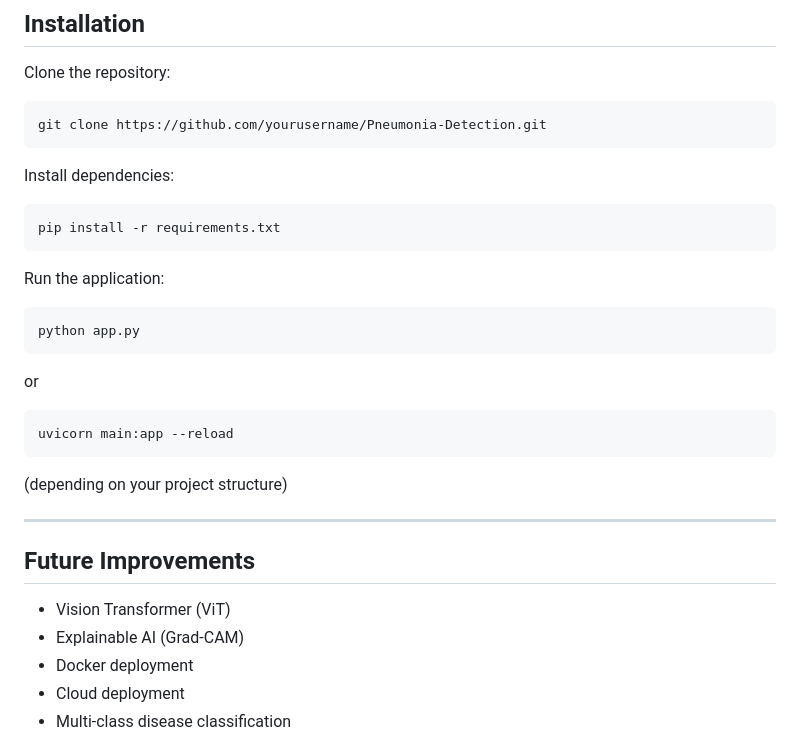
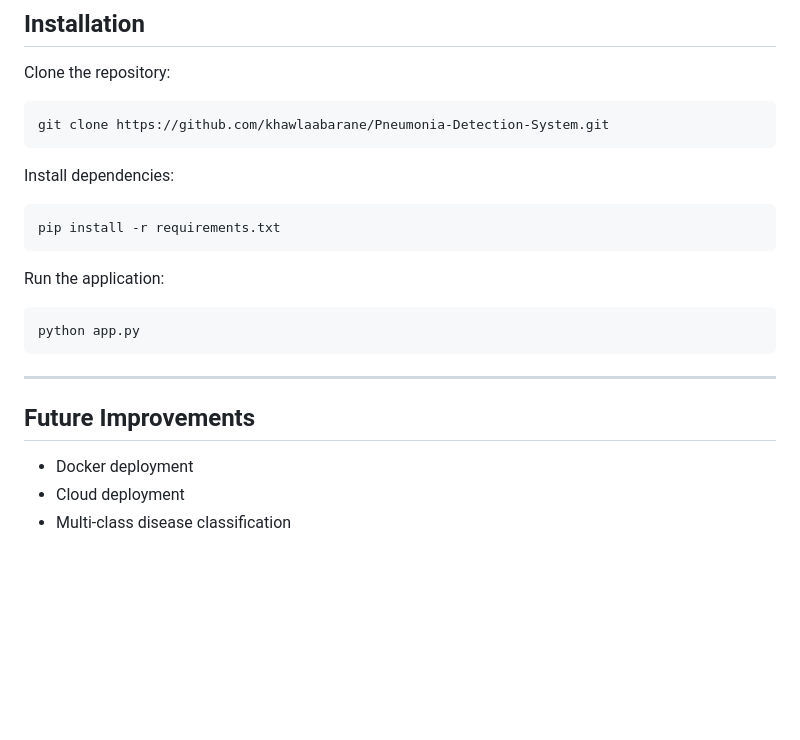
Before and after one commit to khawlaabarane/Pneumonia-Detection-System, a Markdown page: README.md, the part around one of its changes. Rendered like a GitHub page; blank space fills up the shorter version.

Commit message:
Revise README with new links and screenshots
Updated repository links, added screenshots, and modified instructions.

````diff
--- a/README.md
+++ b/README.md
@@ -149,7 +153,7 @@ Pneumonia-Detection/
 Clone the repository:
 
 ```bash
-git clone https://github.com/yourusername/Pneumonia-Detection.git
+git clone https://github.com/khawlaabarane/Pneumonia-Detection-System.git
 ```
 
 Install dependencies:
@@ -164,20 +168,11 @@ Run the application:
 python app.py
 ```
 
-or
-
-```bash
-uvicorn main:app --reload
-```
-
-(depending on your project structure)
 
 ---
 
 ## Future Improvements
 
-- Vision Transformer (ViT)
-- Explainable AI (Grad-CAM)
 - Docker deployment
 - Cloud deployment
 - Multi-class disease classification
````
Also changed, not shown: other parts of README.md (+8 -4 lines).
